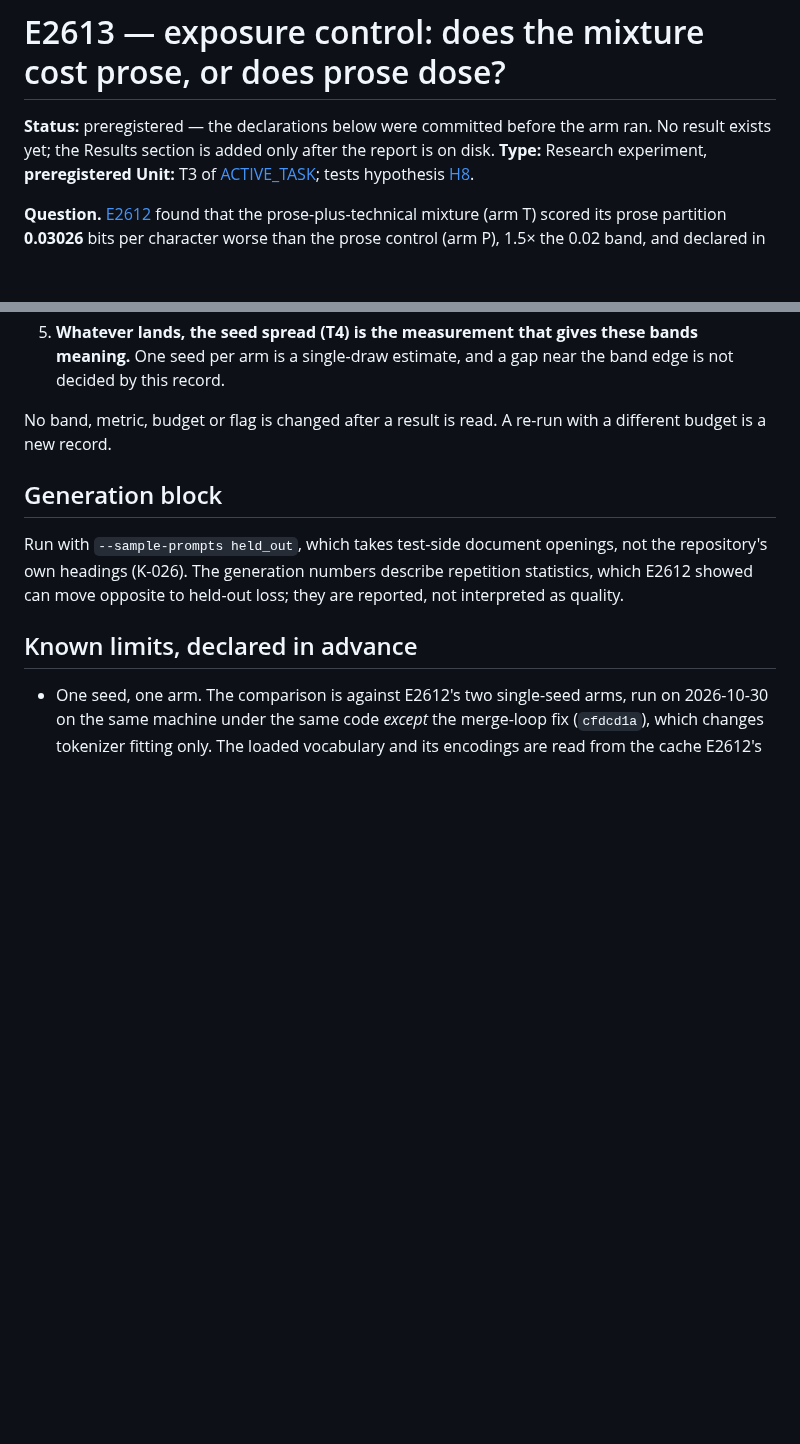
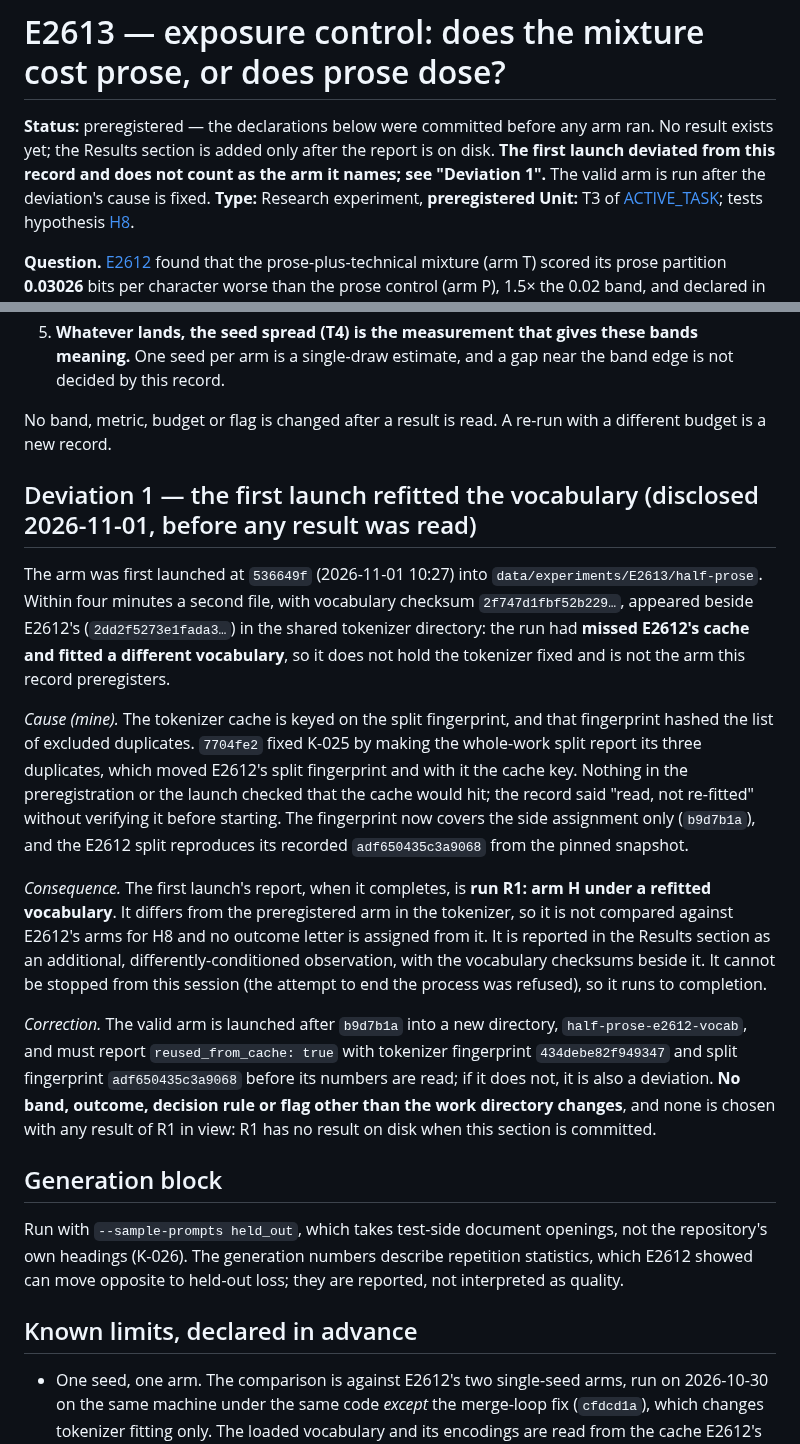
Before and after one commit to bhogesararam23/chakaso, a Markdown page: experiments/E2613/record.md, 2 parts joined by grey strips. Drawn GitHub-style; blank space fills up the shorter version.

Commit message:
research: disclose that E2613's first launch refitted the vocabulary
The arm missed E2612's tokenizer cache because the K-025 fix had moved the split
fingerprint the cache is keyed on, so it fitted a different vocabulary and is
not the arm the record preregisters. The record names the cause, treats the
first launch as a differently-conditioned run R1 that earns no outcome letter,
and moves the valid arm to a new work directory. Committed with no result on
disk, so no band, rule or flag changes in view of one.

```diff
--- a/experiments/E2613/record.md
+++ b/experiments/E2613/record.md
@@ -1,7 +1,8 @@
 # E2613 — exposure control: does the mixture cost prose, or does prose dose?
 
-**Status:** preregistered — the declarations below were committed before the arm ran. No result exists yet; the
-Results section is added only after the report is on disk.
+**Status:** preregistered — the declarations below were committed before any arm ran. No result exists yet; the
+Results section is added only after the report is on disk. **The first launch deviated from this record and does not
+count as the arm it names; see "Deviation 1".** The valid arm is run after the deviation's cause is fixed.
 **Type:** Research experiment, **preregistered**
 **Unit:** T3 of [ACTIVE_TASK](../../docs/agent/ACTIVE_TASK.md); tests hypothesis
 [H8](../../docs/research/hypotheses.md).
@@ -95,6 +96,32 @@ X − P):
 No band, metric, budget or flag is changed after a result is read. A re-run with a different budget is a new
 record.
 
+## Deviation 1 — the first launch refitted the vocabulary (disclosed 2026-11-01, before any result was read)
+
+The arm was first launched at `536649f` (2026-11-01 10:27) into `data/experiments/E2613/half-prose`. Within four
+minutes a second file, with vocabulary checksum `2f747d1fbf52b229…`, appeared beside E2612's
+(`2dd2f5273e1fada3…`) in the shared tokenizer directory: the run had **missed E2612's cache and fitted a different
+vocabulary**, so it does not hold the tokenizer fixed and is not the arm this record preregisters.
+
+*Cause (mine).* The tokenizer cache is keyed on the split fingerprint, and that fingerprint hashed the list of
+excluded duplicates. `7704fe2` fixed K-025 by making the whole-work split report its three duplicates, which moved
+E2612's split fingerprint and with it the cache key. Nothing in the preregistration or the launch checked that the
+cache would hit; the record said "read, not re-fitted" without verifying it before starting. The fingerprint now
+covers the side assignment only (`b9d7b1a`), and the E2612 split reproduces its recorded `adf650435c3a9068` from the
+pinned snapshot.
+
+*Consequence.* The first launch's report, when it completes, is **run R1: arm H under a refitted vocabulary**. It
+differs from the preregistered arm in the tokenizer, so it is not compared against E2612's arms for H8 and no
+outcome letter is assigned from it. It is reported in the Results section as an additional, differently-conditioned
+observation, with the vocabulary checksums beside it. It cannot be stopped from this session (the attempt to end the
+process was refused), so it runs to completion.
+
+*Correction.* The valid arm is launched after `b9d7b1a` into a new directory, `half-prose-e2612-vocab`, and must report
+`reused_from_cache: true` with tokenizer fingerprint `434debe82f949347` and split fingerprint `adf650435c3a9068` before
+its numbers are read; if it does not, it is also a deviation. **No band, outcome, decision rule or flag other than the
+work directory changes**, and none is chosen with any result of R1 in view: R1 has no result on disk when this section
+is committed.
+
 ## Generation block
 
 Run with `--sample-prompts held_out`, which takes test-side document openings, not the repository's own
```
Also changed, not shown: other parts of experiments/E2613/record.md (+2 -2 lines).
